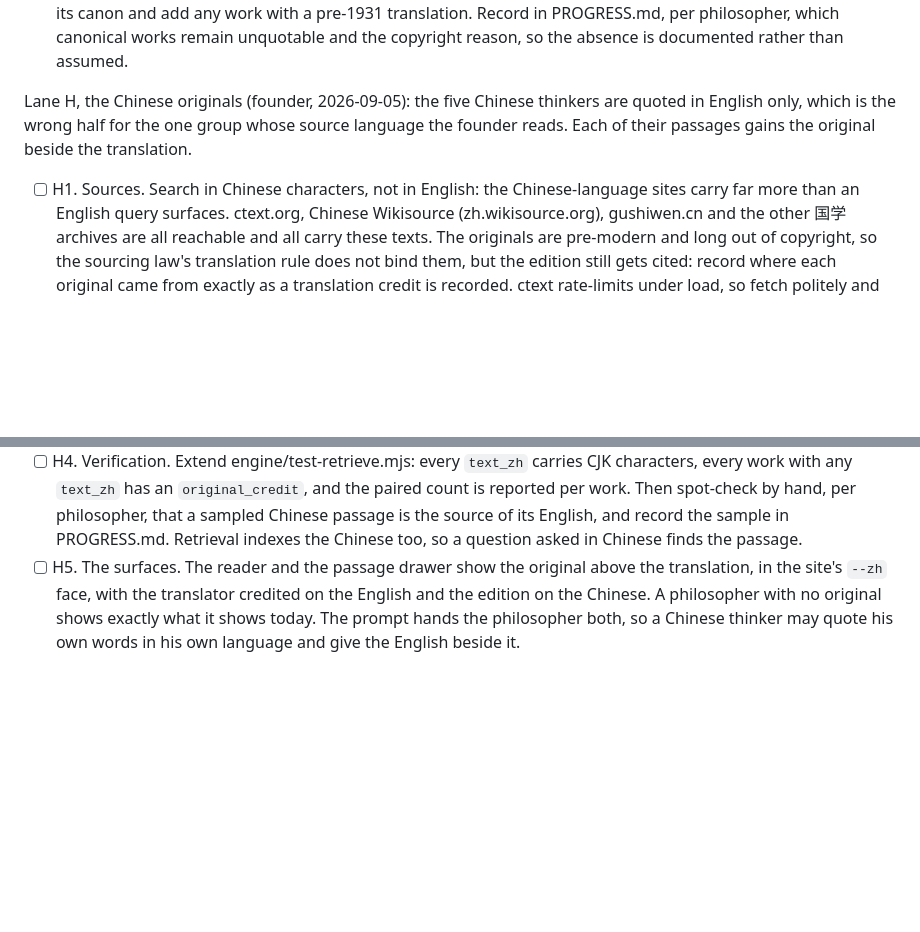
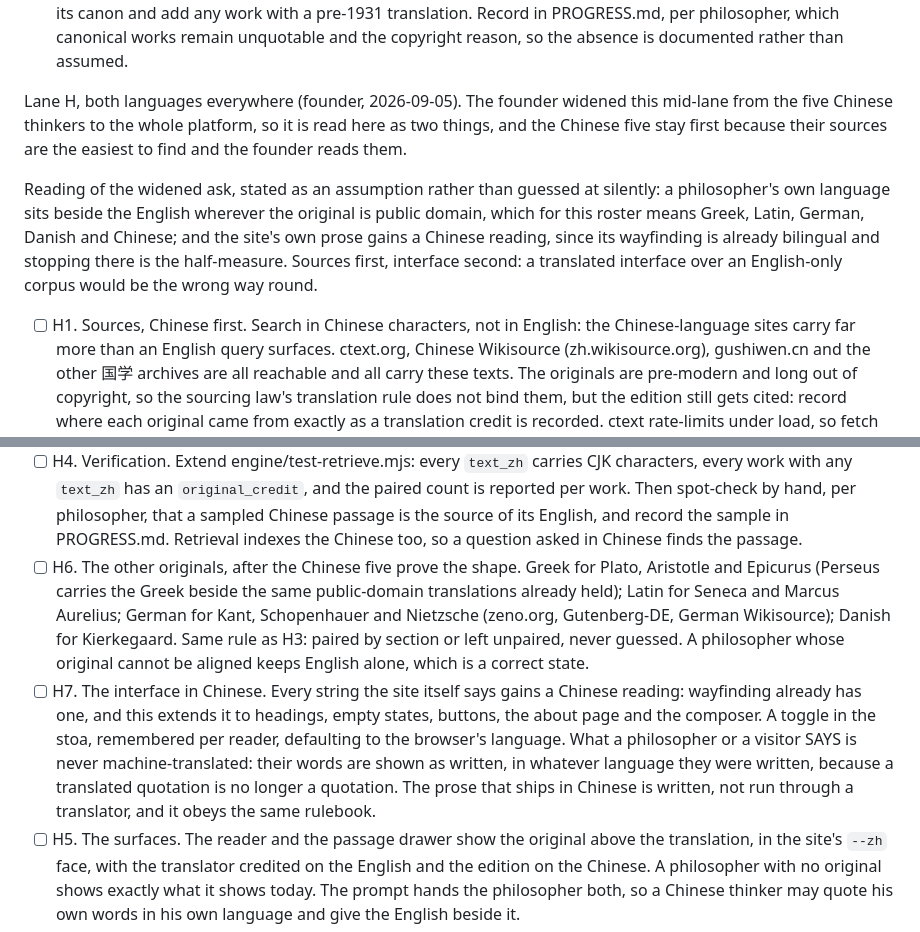
Before and after one commit to Whale02/agora, a Markdown page: PLAN.md, 2 parts joined by grey strips. GitHub-like rendering; blank space fills up the shorter version.

Commit message:
Lane H widens: both languages across the platform
Originals beside the English for every philosopher whose source language is public domain, Chinese five first; then the interface itself in Chinese. A quotation is never machine-translated.

Co-Authored-By: Claude Opus 5 (1M context) <noreply@anthropic.com>

Claude-Session: https://claude.ai/code/session_01ELBEy3aF4qcV9tQ7mZR9mN

```diff
--- a/PLAN.md
+++ b/PLAN.md
@@ -72,11 +72,19 @@ before fetching, and record the source id and URL):
       Record in PROGRESS.md, per philosopher, which canonical works remain unquotable and
       the copyright reason, so the absence is documented rather than assumed.
 
-Lane H, the Chinese originals (founder, 2026-09-05): the five Chinese thinkers are quoted in
-English only, which is the wrong half for the one group whose source language the founder
-reads. Each of their passages gains the original beside the translation.
+Lane H, both languages everywhere (founder, 2026-09-05). The founder widened this mid-lane
+from the five Chinese thinkers to the whole platform, so it is read here as two things, and
+the Chinese five stay first because their sources are the easiest to find and the founder
+reads them.
 
-- [ ] H1. Sources. Search in Chinese characters, not in English: the Chinese-language sites
+Reading of the widened ask, stated as an assumption rather than guessed at silently: a
+philosopher's own language sits beside the English wherever the original is public domain,
+which for this roster means Greek, Latin, German, Danish and Chinese; and the site's own
+prose gains a Chinese reading, since its wayfinding is already bilingual and stopping there
+is the half-measure. Sources first, interface second: a translated interface over an
+English-only corpus would be the wrong way round.
+
+- [ ] H1. Sources, Chinese first. Search in Chinese characters, not in English: the Chinese-language sites
       carry far more than an English query surfaces. ctext.org, Chinese Wikisource
       (zh.wikisource.org), gushiwen.cn and the other 国学 archives are all reachable and all
       carry these texts. The originals are pre-modern and long out of copyright, so the
@@ -100,6 +108,20 @@ reads. Each of their passages gains the original beside the translation.
       is reported per work. Then spot-check by hand, per philosopher, that a sampled Chinese
       passage is the source of its English, and record the sample in PROGRESS.md. Retrieval
       indexes the Chinese too, so a question asked in Chinese finds the passage.
+- [ ] H6. The other originals, after the Chinese five prove the shape. Greek for Plato,
+      Aristotle and Epicurus (Perseus carries the Greek beside the same public-domain
+      translations already held); Latin for Seneca and Marcus Aurelius; German for Kant,
+      Schopenhauer and Nietzsche (zeno.org, Gutenberg-DE, German Wikisource); Danish for
+      Kierkegaard. Same rule as H3: paired by section or left unpaired, never guessed. A
+      philosopher whose original cannot be aligned keeps English alone, which is a correct
+      state.
+- [ ] H7. The interface in Chinese. Every string the site itself says gains a Chinese
+      reading: wayfinding already has one, and this extends it to headings, empty states,
+      buttons, the about page and the composer. A toggle in the stoa, remembered per reader,
+      defaulting to the browser's language. What a philosopher or a visitor SAYS is never
+      machine-translated: their words are shown as written, in whatever language they were
+      written, because a translated quotation is no longer a quotation. The prose that ships
+      in Chinese is written, not run through a translator, and it obeys the same rulebook.
 - [ ] H5. The surfaces. The reader and the passage drawer show the original above the
       translation, in the site's `--zh` face, with the translator credited on the English and
       the edition on the Chinese. A philosopher with no original shows exactly what it shows
```
